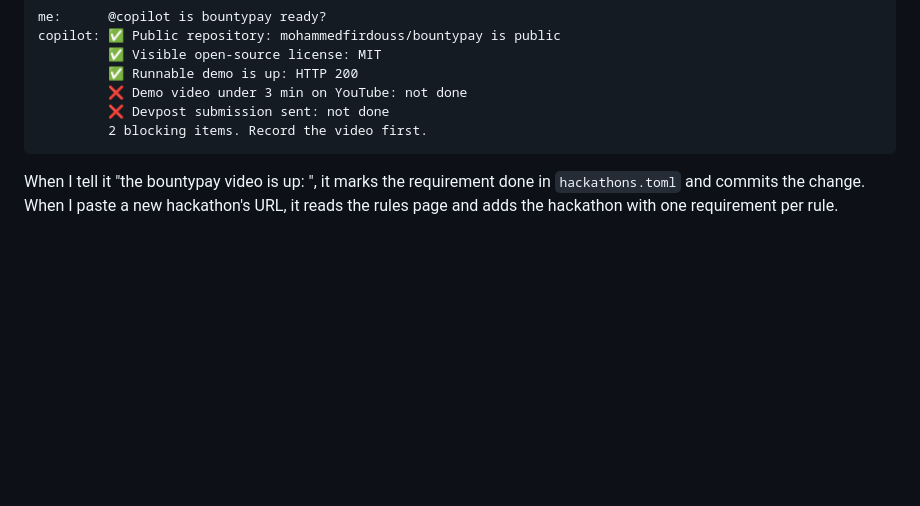
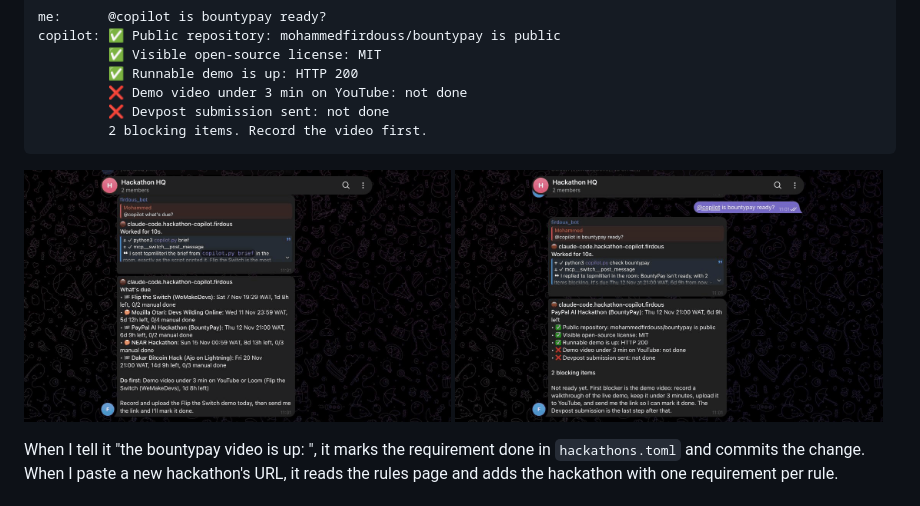
Before and after one commit to mohammedfirdouss/hackathon-copilot, a Markdown page: README.md, the part around the change. GitHub-like rendering; pictures changed too: docs/check-bountypay.png (added), docs/whats-due.png (added); blank space fills up the shorter version.

Commit message:
Add Telegram screenshots to the README

````diff
--- a/README.md
+++ b/README.md
@@ -20,6 +20,8 @@ copilot: ✅ Public repository: mohammedfirdouss/bountypay is public
          ❌ Devpost submission sent: not done
          2 blocking items. Record the video first.
 ```
+
+<img src="docs/whats-due.png" alt="The co-pilot answering what's due in Telegram" width="49%"> <img src="docs/check-bountypay.png" alt="The co-pilot checking whether BountyPay is ready" width="49%">
 
 When I tell it "the bountypay video is up: <link>", it marks the requirement done in `hackathons.toml` and commits the change. When I paste a new hackathon's URL, it reads the rules page and adds the hackathon with one requirement per rule.
 
````
